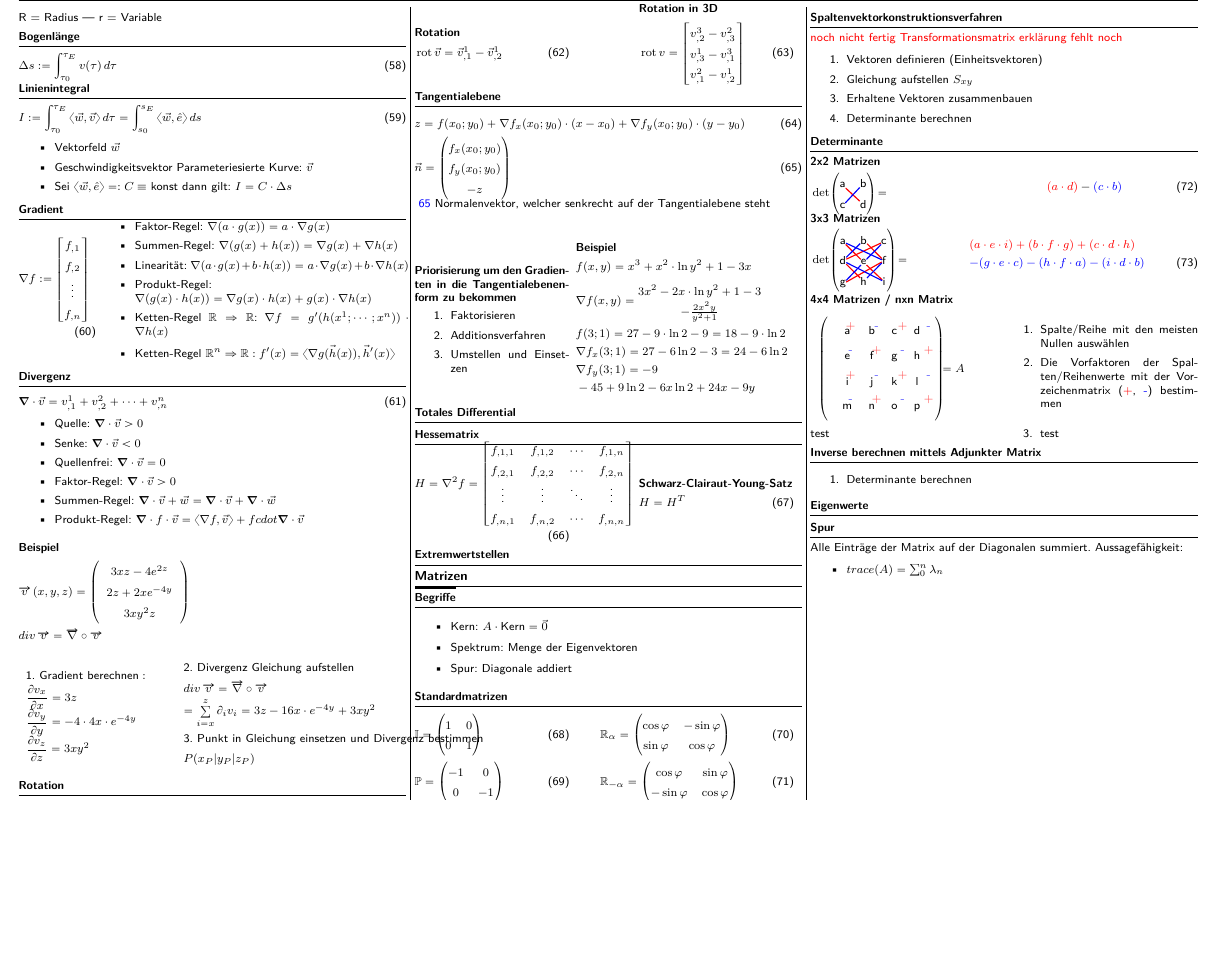
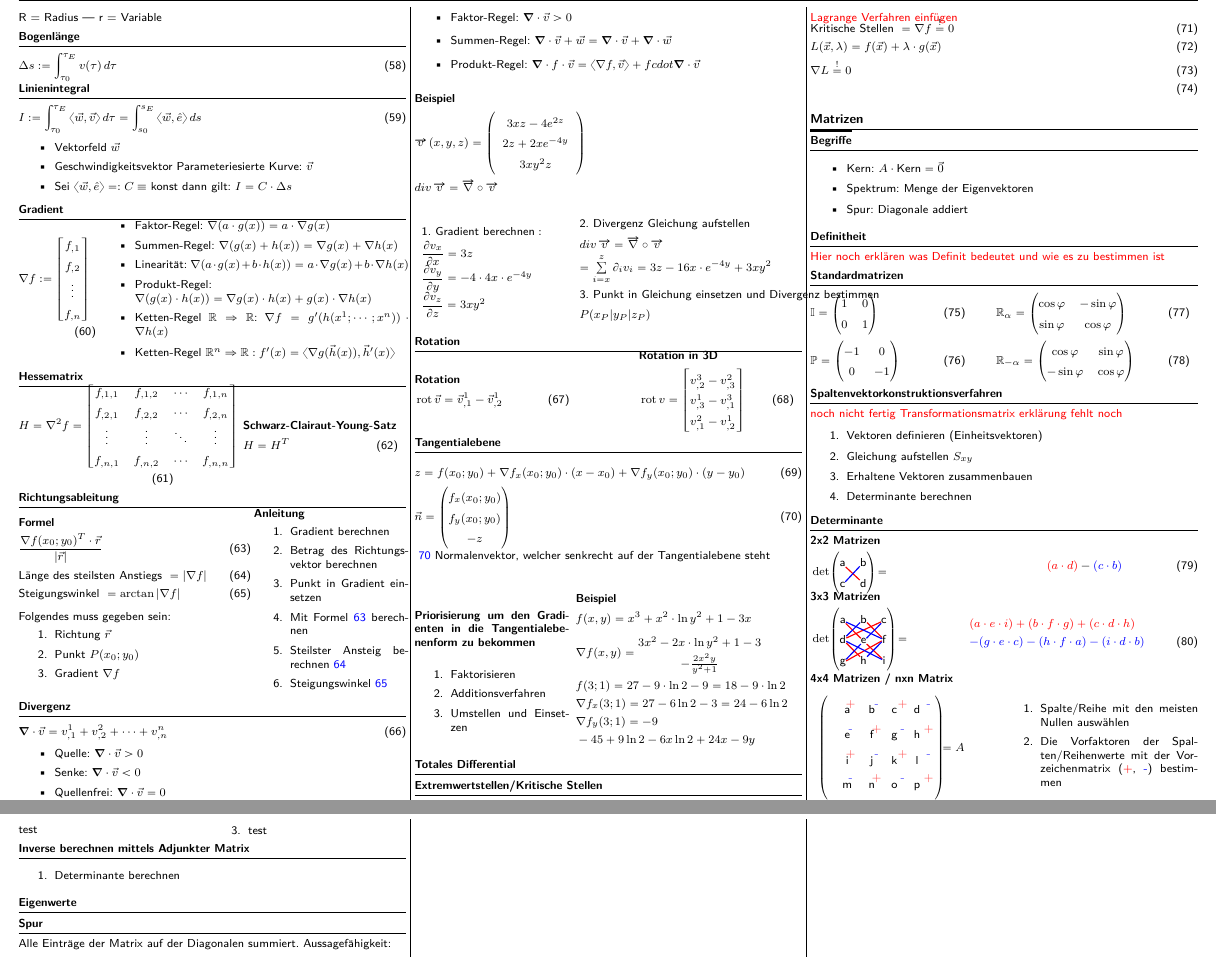
Before and after one commit to WannabeTechWarrior/FHGR_Mathematics, a LaTeX document (Cheatsheets/Mathe_2/jk/Cheatsheet_Mathe_2.tex, which reads Cheatsheets/Snippeds/Matrizen/Definitheit.tex, Cheatsheets/Snippeds/Vektoranalysis/Extremwertstellen.tex, Cheatsheets/Snippeds/Vektoranalysis/Richtungsableitung.tex): part of page 4 of 4 before the commit and two parts of pages 4 and 5 of 5 after it, the two joined at a grey line, cut so that both start at the same text, the shorter picture padded with empty space. Compiled offline with pdfLaTeX.

Commit message:
Tangentialebene, Extremwertstellen

```diff
--- /dev/null
+++ b/Cheatsheets/Snippeds/Matrizen/Definitheit.tex
@@ -0,0 +1,2 @@
+\subsubsection{Definitheit}
+\textcolor{red}{Hier noch erklären was Definit bedeutet und wie es zu bestimmen ist}
--- a/Cheatsheets/Snippeds/Vektoranalysis/Extremwertstellen.tex
+++ b/Cheatsheets/Snippeds/Vektoranalysis/Extremwertstellen.tex
@@ -1 +1,7 @@
-\subsubsection{Extremwertstellen}
+\subsubsection{Extremwertstellen/Kritische Stellen}
+\textcolor{red}{Lagrange Verfahren einfügen}
+\begin{flalign}
+    &\text{Kritische Stellen } = \nabla f \stackrel{!}{=} 0&\\
+    &L(\vec{x}, \lambda) = f(\vec{x}) + \lambda \cdot g(\vec{x})&\\
+    &\nabla L \stackrel{!}{=} 0&\\
+\end{flalign}
--- /dev/null
+++ b/Cheatsheets/Snippeds/Vektoranalysis/Richtungsableitung.tex
@@ -0,0 +1,27 @@
+\subsubsection{Richtungsableitung}
+\begin{minipage}{0.6\linewidth}
+    \textbf{Formel}\\
+    \begin{flalign}
+        &\frac{\nabla f(x_0; y_0)^T \cdot \vec{r}}{\left|\vec{r}\right|} \label{eq:Richtungsableitung}&\\
+        &\text{Länge des steilsten Anstiegs } = \left|\nabla f\right| \label{eq:Steilster_Anstieg}&\\
+        &\text{Steigungswinkel } = \arctan{\left| \nabla f \right|} \label{eq:Steigungswinkel}&
+    \end{flalign}\\
+    Folgendes muss gegeben sein:
+    \begin{enumerate}
+        \item Richtung $\vec{r}$
+        \item Punkt $P(x_0;y_0)$
+        \item Gradient $\nabla f$
+    \end{enumerate}
+\end{minipage}
+\hfill
+\begin{minipage}{0.4\linewidth}
+    \textbf{Anleitung}
+    \begin{enumerate}
+        \item Gradient berechnen
+        \item Betrag des Richtungsvektor berechnen
+        \item Punkt in Gradient einsetzen
+        \item Mit Formel \ref{eq:Richtungsableitung} berechnen
+        \item Steilster Ansteig berechnen \ref{eq:Steilster_Anstieg}
+        \item Steigungswinkel \ref{eq:Steigungswinkel}
+    \end{enumerate}
+\end{minipage}
--- a/Cheatsheets/Snippeds/Vektoranalysis/Tangentialebene.tex
+++ b/Cheatsheets/Snippeds/Vektoranalysis/Tangentialebene.tex
@@ -11,7 +11,7 @@
 \ref{eq:Normalenvektor} Normalenvektor, welcher senkrecht auf der Tangentialebene steht\\
 
 \begin{minipage}{0.4\linewidth}
-    \textbf{Priorisierung um den Gradienten in die Tangentialebenenform zu bekommen}
+    \textbf{Priorisierung um den Gradienten in die Tangentialebenenform zu bekommen}\\
     \begin{enumerate}
         \item Faktorisieren
         \item Additionsverfahren
```
Also changed, not shown: Cheatsheets/Mathe_2/jk/Cheatsheet_Mathe_2.tex (+3 -1 lines), Cheatsheets/Snippeds/Allgemein/Hornerschema.tex (+1 -1 lines), Cheatsheets/Mathe_2/jk/Cheatsheet_Mathe_2.pdf.
